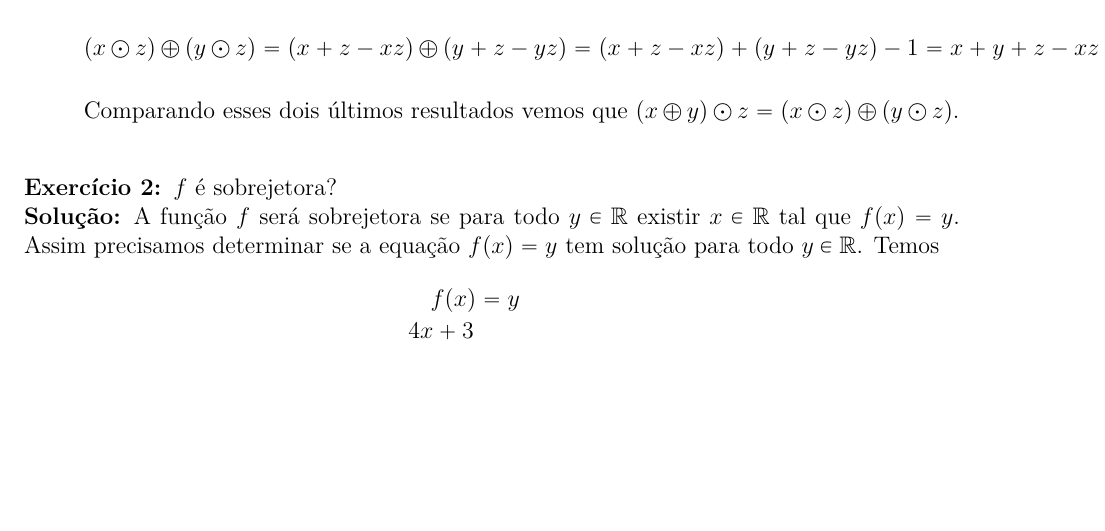
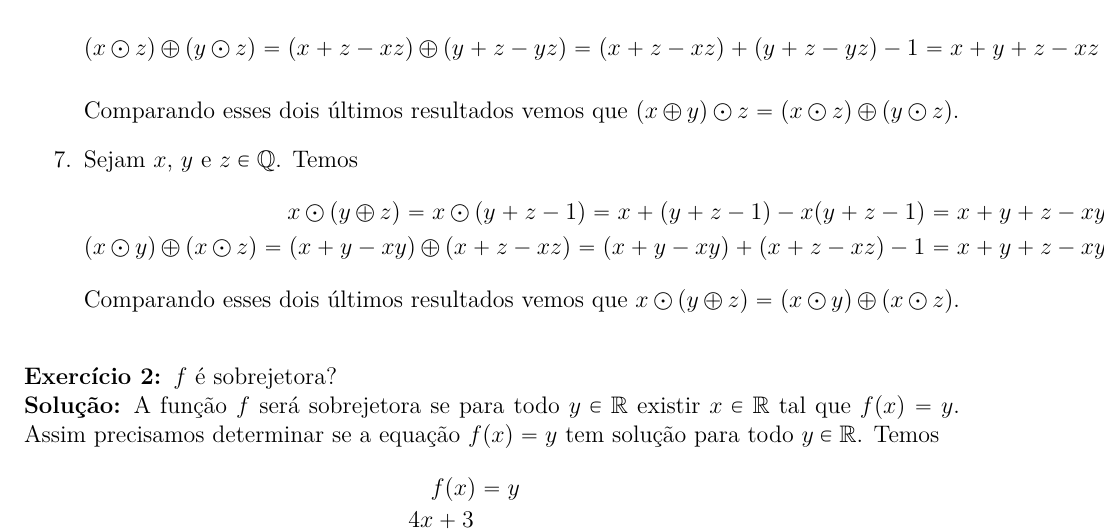
Before and after one commit to jfreitasunb/Algebra-1, a LaTeX document (testes/solucao-modulo-2-teste-2.tex): part of page 2 of 2, cut so that both start at the same text, the shorter picture padded with empty space. Compiled offline with XeLaTeX.

Commit message:
Distributividade da multiplicação em relação à soma.

```diff
--- a/testes/solucao-modulo-2-teste-2.tex
+++ b/testes/solucao-modulo-2-teste-2.tex
@@ -78,6 +78,13 @@ para todos $x$, $y \in \q$. Mostre que $(\q, \otimes, \odot)$ é um anel. Esse a
 	\end{align*}
 
 	Comparando esses dois últimos resultados vemos que $(x \oplus y)\odot z = (x \odot z) \oplus (y \odot z)$.
+
+	\item Sejam $x$, $y$ e $z \in \q$. Temos
+	\begin{align*}
+		x \odot (y \oplus z) = x \odot (y + z - 1) = x + (y + z - 1) - x(y + z - 1) = x + y + z - xy - xz + x - 1\\
+		(x \odot y) \oplus (x \odot z) = (x + y - xy) \oplus (x + z - xz) = (x + y - xy) + (x + z - xz) - 1 = x + y + z - xy - xz + x - 1
+	\end{align*}
+	Comparando esses dois últimos resultados vemos que $x \odot (y \oplus z) = (x \odot y) \oplus (x \odot z)$.
 \end{enumerate}
 
 \vspace{.5cm}
```
